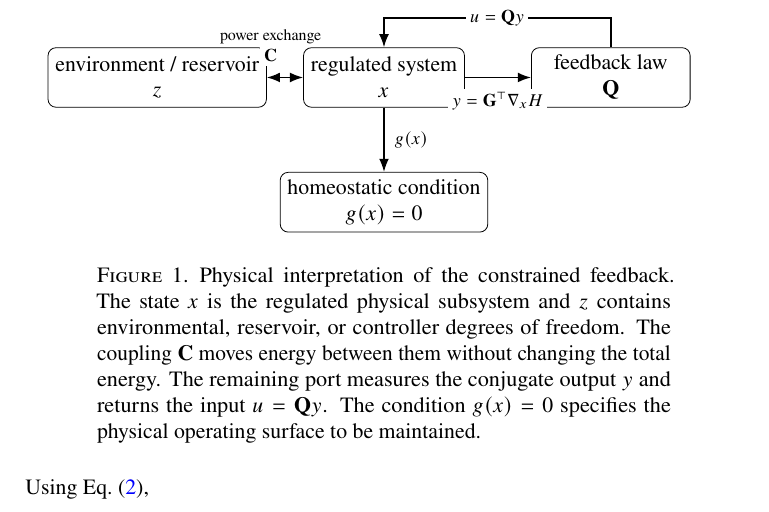
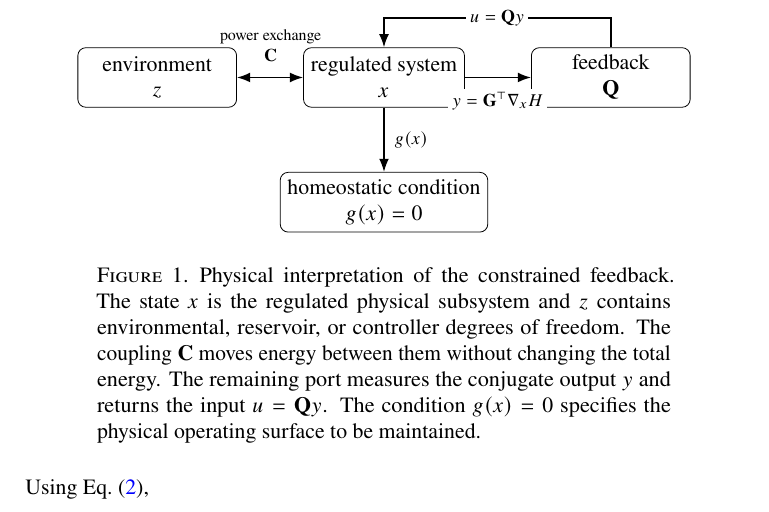
Before and after one commit to llui2/pH, a LaTeX paper (draft/main.tex): part of page 2 of 4, cut so that both start at the same text. Compiled offline with pdfLaTeX.

Commit message:
Shorten diagram box labels to free arrow space

```diff
--- a/draft/main.tex
+++ b/draft/main.tex
@@ -97,9 +97,9 @@ supplied and removed through the port $(u,y)$.
 ]
 \path[use as bounding box] (-5.4,-2.9) rectangle (5.4,1.7);
 
-\node[box] (z) at (-4.0,0) {environment / reservoir\\$z$};
+\node[box] (z) at (-4.0,0) {environment\\$z$};
 \node[box] (x) at (0,0) {regulated system\\$x$};
-\node[box] (q) at (4.0,0) {feedback law\\$\mathbf Q$};
+\node[box] (q) at (4.0,0) {feedback\\$\mathbf Q$};
 \node[box] (g) at (0,-2.2) {homeostatic condition\\$g(x)=0$};
 
 \draw[<->, thick] (z.east) -- (x.west);
```
